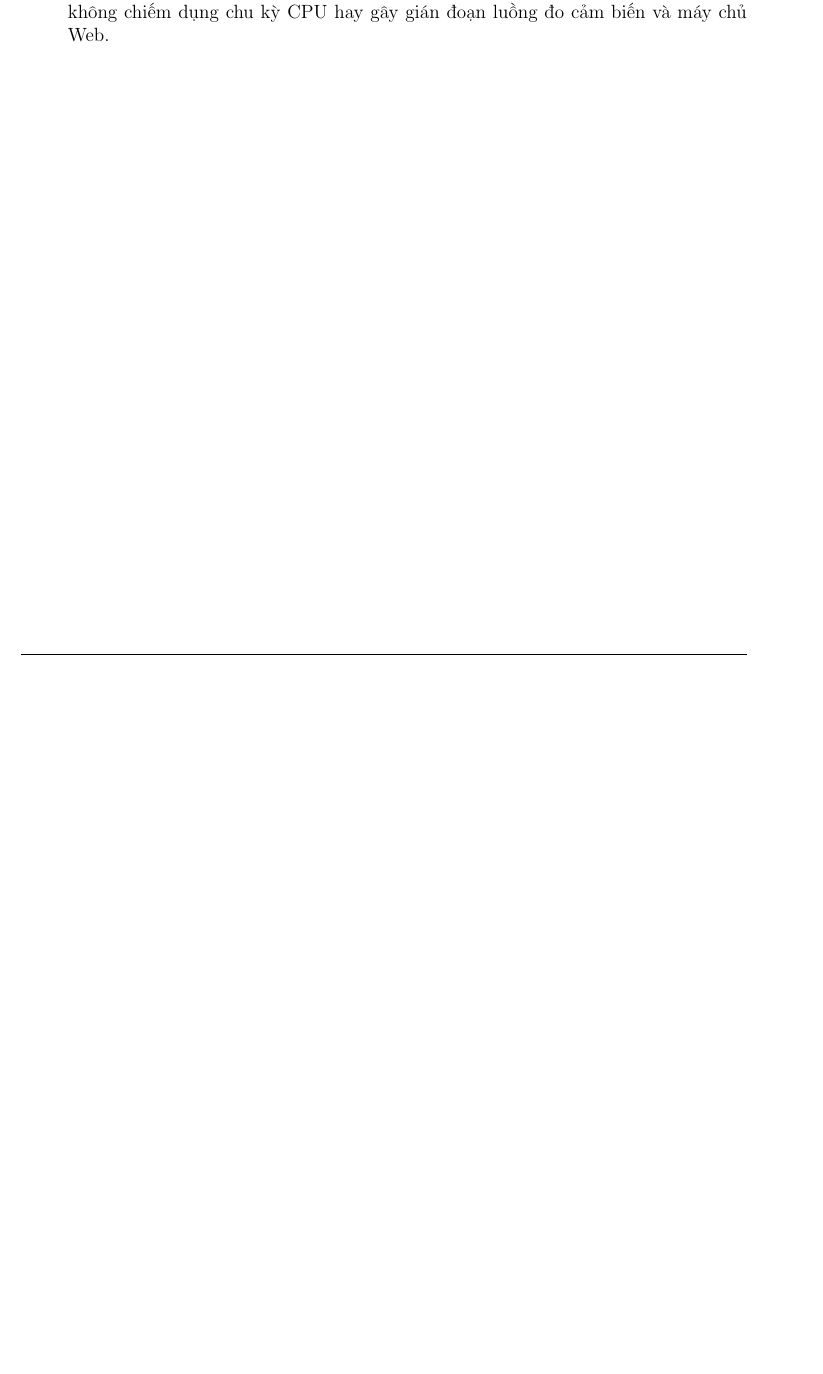
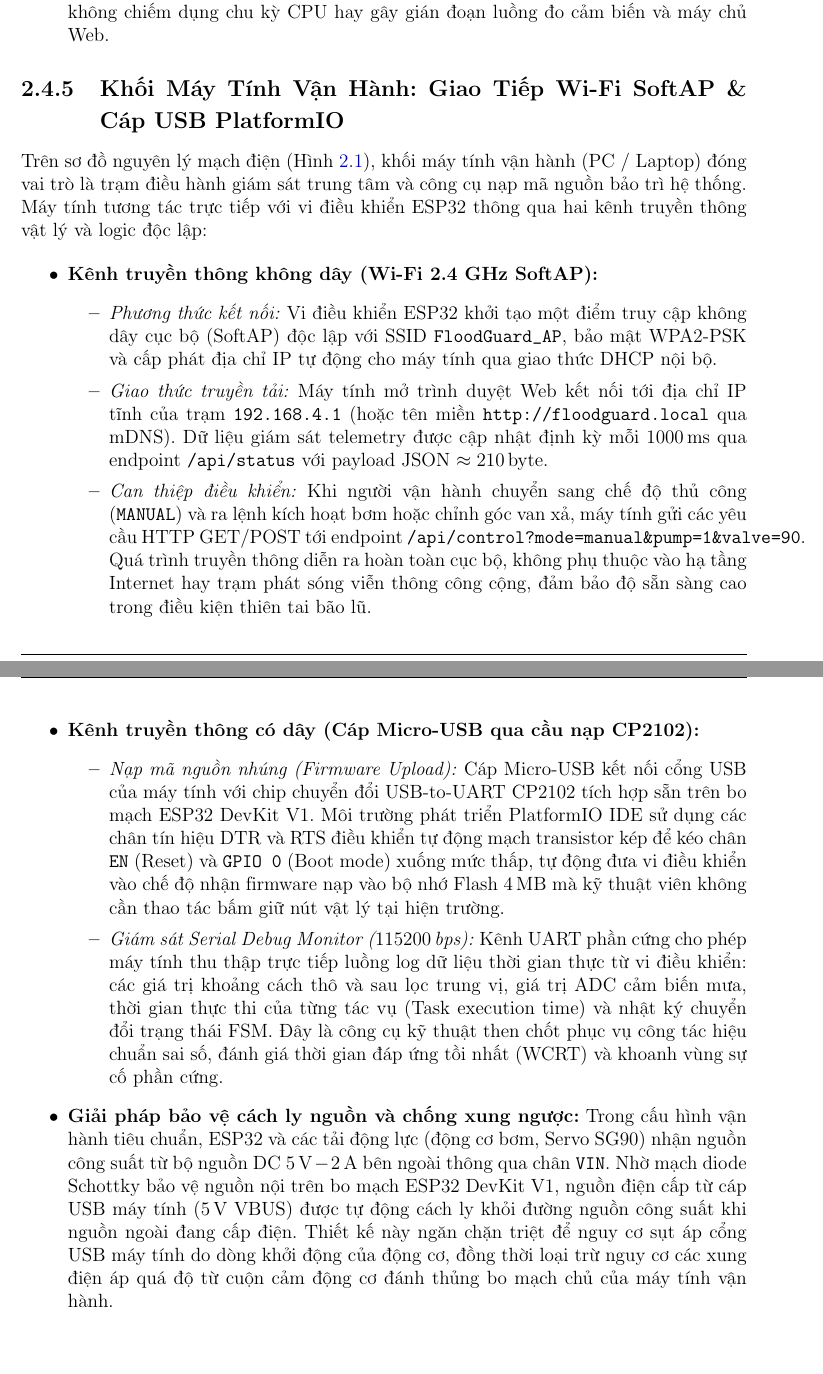
Before and after one commit to vuminhquan28/FloodGuard, a LaTeX thesis (report/main.tex, which reads report/chapters/02_hardware_architecture.tex): part of page 29 of 76 before the commit and two parts of pages 29 and 30 of 77 after it, the two joined at a grey line, cut so that both start at the same text, the shorter picture padded with empty space. Compiled offline with pdfLaTeX.

Commit message:
Rename Chapter 2 to Thiet ke va lap dat he thong and add Operator PC subsection

```diff
--- a/report/chapters/02_hardware_architecture.tex
+++ b/report/chapters/02_hardware_architecture.tex
@@ -95,3 +96,24 @@ Máy bơm nước mini $5\,\text{V}$ sử dụng động cơ DC có chổi than,
     Dòng điện này nằm hoàn toàn trong dải tải làm việc khuyến nghị an toàn của GPIO ESP32 ($I_{\text{source}} \le 12\,\text{mA}$), đồng thời đảm bảo cường độ sáng rõ nét tại thực địa.
     \item \textbf{Còi báo động Active Buzzer 5V (GPIO 4):} Còi tích hợp sẵn mạch tạo dao động âm thanh bên trong với tần số cộng hưởng cố định $\approx 2.3\,\text{kHz}$ (do đó không cần và không thể dùng hàm \texttt{tone()} để đổi tần số như còi thụ động Passive Buzzer). Cực dương của còi được cấp nguồn và điều khiển đóng/ngắt logic từ \texttt{GPIO 4} qua trở hạn dòng đệm $100\,\Omega$. Thuật toán điều khiển sử dụng bộ đếm thời gian phi chặn \texttt{millis()}, băm xung bật/tắt (HIGH/LOW) theo các nhịp cảnh báo xác định mà không chiếm dụng chu kỳ CPU hay gây gián đoạn luồng đo cảm biến và máy chủ Web.
 \end{itemize}
+
+\subsection{Khối Máy Tính Vận Hành: Giao Tiếp Wi-Fi SoftAP \& Cáp USB PlatformIO}
+Trên sơ đồ nguyên lý mạch điện (Hình~\ref{fig:circuit_diagram}), khối máy tính vận hành (PC / Laptop) đóng vai trò là trạm điều hành giám sát trung tâm và công cụ nạp mã nguồn bảo trì hệ thống. Máy tính tương tác trực tiếp với vi điều khiển ESP32 thông qua hai kênh truyền thông vật lý và logic độc lập:
+
+\begin{itemize}
+    \item \textbf{Kênh truyền thông không dây (Wi-Fi 2.4 GHz SoftAP):}
+    \begin{itemize}
+        \item \textit{Phương thức kết nối:} Vi điều khiển ESP32 khởi tạo một điểm truy cập không dây cục bộ (SoftAP) độc lập với SSID \texttt{FloodGuard\_AP}, bảo mật WPA2-PSK và cấp phát địa chỉ IP tự động cho máy tính qua giao thức DHCP nội bộ.
+        \item \textit{Giao thức truyền tải:} Máy tính mở trình duyệt Web kết nối tới địa chỉ IP tĩnh của trạm \texttt{192.168.4.1} (hoặc tên miền \texttt{http://floodguard.local} qua mDNS). Dữ liệu giám sát telemetry được cập nhật định kỳ mỗi $1000\,\text{ms}$ qua endpoint \texttt{/api/status} với payload JSON $\approx 210\,\text{byte}$.
+        \item \textit{Can thiệp điều khiển:} Khi người vận hành chuyển sang chế độ thủ công (\texttt{MANUAL}) và ra lệnh kích hoạt bơm hoặc chỉnh góc van xả, máy tính gửi các yêu cầu HTTP GET/POST tới endpoint \texttt{/api/control?mode=manual\&pump=1\&valve=90}. Quá trình truyền thông diễn ra hoàn toàn cục bộ, không phụ thuộc vào hạ tầng Internet hay trạm phát sóng viễn thông công cộng, đảm bảo độ sẵn sàng cao trong điều kiện thiên tai bão lũ.
+    \end{itemize}
+
+    \item \textbf{Kênh truyền thông có dây (Cáp Micro-USB qua cầu nạp CP2102):}
+    \begin{itemize}
+        \item \textit{Nạp mã nguồn nhúng (Firmware Upload):} Cáp Micro-USB kết nối cổng USB của máy tính với chip chuyển đổi USB-to-UART CP2102 tích hợp sẵn trên bo mạch ESP32 DevKit V1. Môi trường phát triển PlatformIO IDE sử dụng các chân tín hiệu DTR và RTS điều khiển tự động mạch transistor kép để kéo chân \texttt{EN} (Reset) và \texttt{GPIO 0} (Boot mode) xuống mức thấp, tự động đưa vi điều khiển vào chế độ nhận firmware nạp vào bộ nhớ Flash $4\,\text{MB}$ mà kỹ thuật viên không cần thao tác bấm giữ nút vật lý tại hiện trường.
+        \item \textit{Giám sát Serial Debug Monitor ($115200\,\text{bps}$):} Kênh UART phần cứng cho phép máy tính thu thập trực tiếp luồng log dữ liệu thời gian thực từ vi điều khiển: các giá trị khoảng cách thô và sau lọc trung vị, giá trị ADC cảm biến mưa, thời gian thực thi của từng tác vụ (Task execution time) và nhật ký chuyển đổi trạng thái FSM. Đây là công cụ kỹ thuật then chốt phục vụ công tác hiệu chuẩn sai số, đánh giá thời gian đáp ứng tồi nhất (WCRT) và khoanh vùng sự cố phần cứng.
+    \end{itemize}
+
+    \item \textbf{Giải pháp bảo vệ cách ly nguồn và chống xung ngược:}
+    Trong cấu hình vận hành tiêu chuẩn, ESP32 và các tải động lực (động cơ bơm, Servo SG90) nhận nguồn công suất từ bộ nguồn DC $5\,\text{V} - 2\,\text{A}$ bên ngoài thông qua chân \texttt{VIN}. Nhờ mạch diode Schottky bảo vệ nguồn nội trên bo mạch ESP32 DevKit V1, nguồn điện cấp từ cáp USB máy tính ($5\,\text{V}$ VBUS) được tự động cách ly khỏi đường nguồn công suất khi nguồn ngoài đang cấp điện. Thiết kế này ngăn chặn triệt để nguy cơ sụt áp cổng USB máy tính do dòng khởi động của động cơ, đồng thời loại trừ nguy cơ các xung điện áp quá độ từ cuộn cảm động cơ đánh thủng bo mạch chủ của máy tính vận hành.
+\end{itemize}
```
Also changed, not shown: report/chapters/02_hardware_architecture.tex (7 more changed lines), 2 other files.
